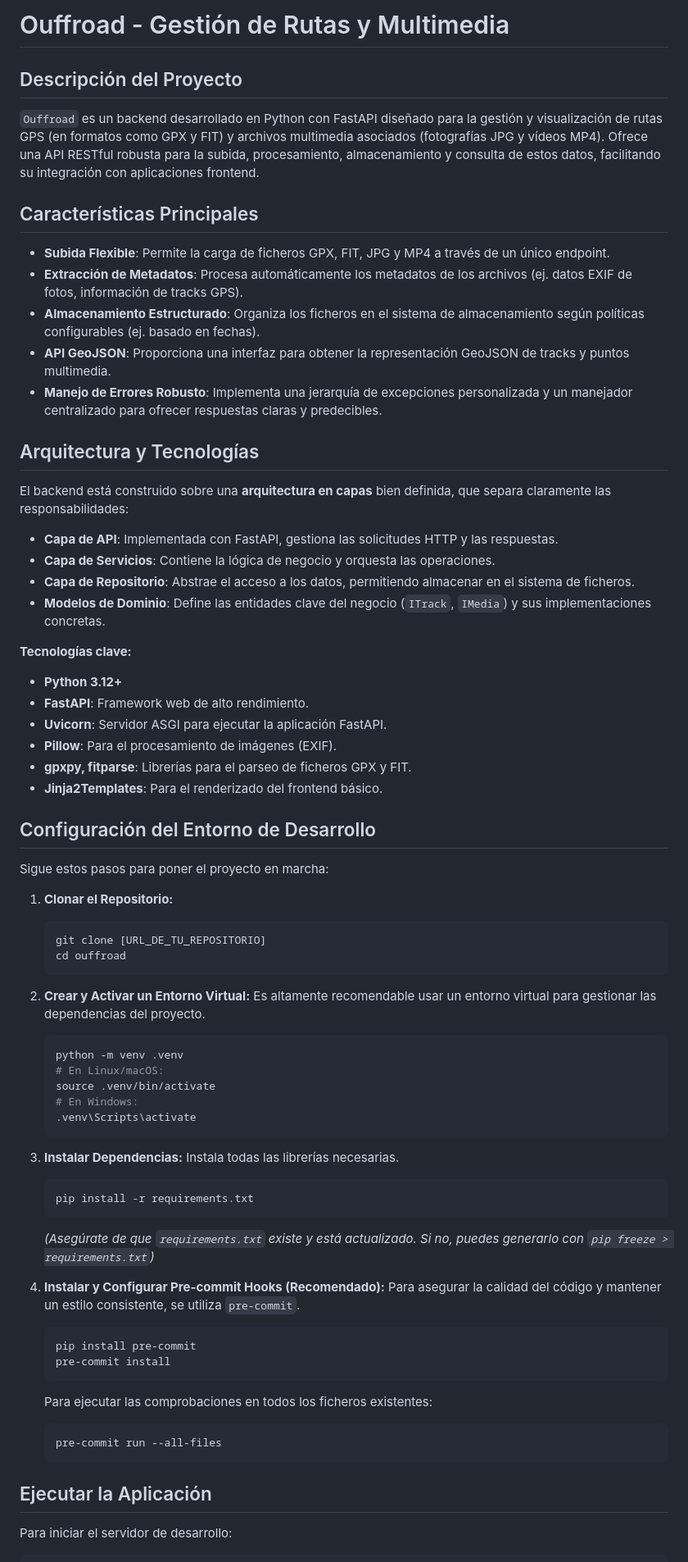
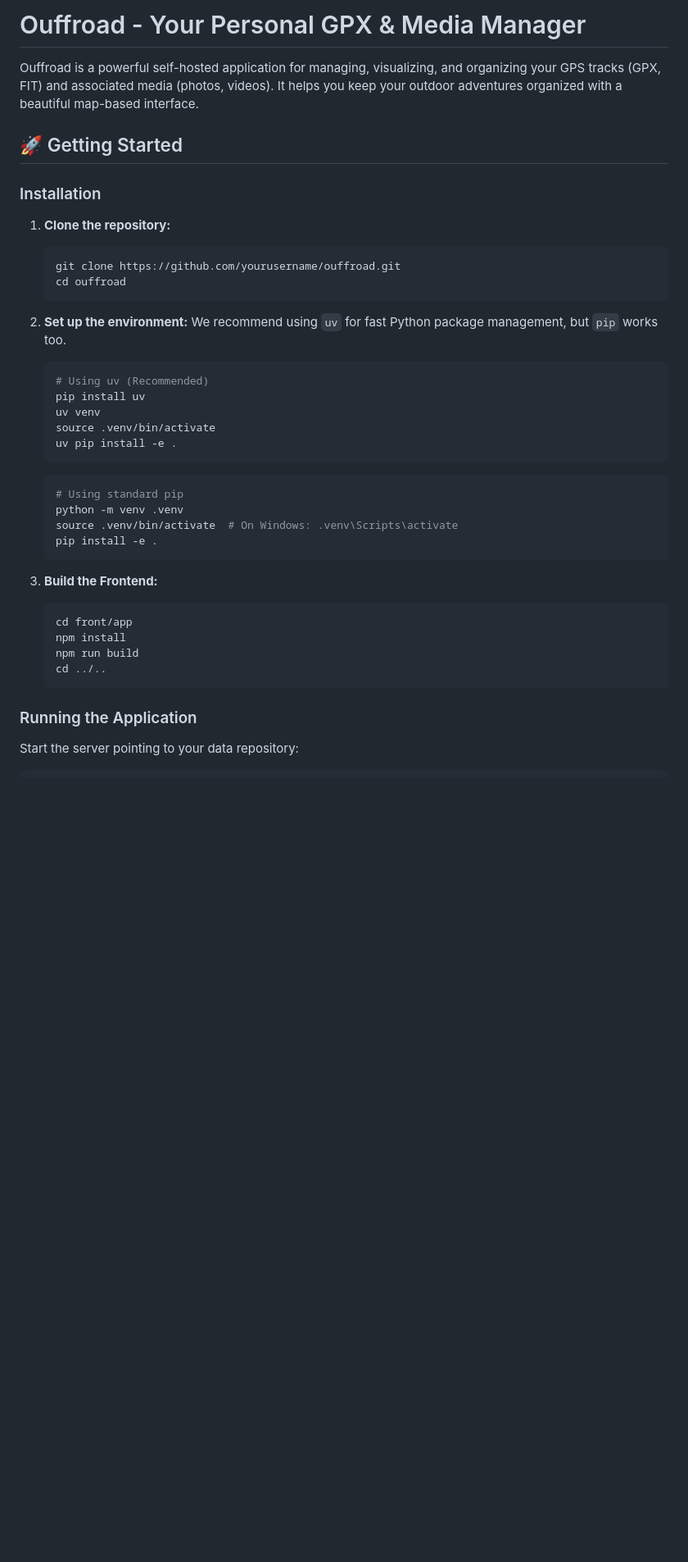
Before and after one commit to dcoello-dev/ouffroad, a Markdown page: README.md, the part around one of its changes. Shown at 82% size. Drawn GitHub-style; blank space fills up the shorter version.

Commit message:
Update readme
Signed-off-by: dcoello-dev <dcpulido91@gmail.com>

````diff
--- a/README.md
+++ b/README.md
@@ -1,71 +1,45 @@
-# Ouffroad - Gestión de Rutas y Multimedia
+# Ouffroad - Your Personal GPX & Media Manager
 
-## Descripción del Proyecto
+Ouffroad is a powerful self-hosted application for managing, visualizing, and organizing your GPS tracks (GPX, FIT) and associated media (photos, videos). It helps you keep your outdoor adventures organized with a beautiful map-based interface.
 
-`Ouffroad` es un backend desarrollado en Python con FastAPI diseñado para la gestión y visualización de rutas GPS (en formatos como GPX y FIT) y archivos multimedia asociados (fotografías JPG y vídeos MP4). Ofrece una API RESTful robusta para la subida, procesamiento, almacenamiento y consulta de estos datos, facilitando su integración con aplicaciones frontend.
+## 🚀 Getting Started
 
-## Características Principales
+### Installation
 
-*   **Subida Flexible**: Permite la carga de ficheros GPX, FIT, JPG y MP4 a través de un único endpoint.
-*   **Extracción de Metadatos**: Procesa automáticamente los metadatos de los archivos (ej. datos EXIF de fotos, información de tracks GPS).
-*   **Almacenamiento Estructurado**: Organiza los ficheros en el sistema de almacenamiento según políticas configurables (ej. basado en fechas).
-*   **API GeoJSON**: Proporciona una interfaz para obtener la representación GeoJSON de tracks y puntos multimedia.
-*   **Manejo de Errores Robusto**: Implementa una jerarquía de excepciones personalizada y un manejador centralizado para ofrecer respuestas claras y predecibles.
-
-## Arquitectura y Tecnologías
-
-El backend está construido sobre una **arquitectura en capas** bien definida, que separa claramente las responsabilidades:
-*   **Capa de API**: Implementada con FastAPI, gestiona las solicitudes HTTP y las respuestas.
-*   **Capa de Servicios**: Contiene la lógica de negocio y orquesta las operaciones.
-*   **Capa de Repositorio**: Abstrae el acceso a los datos, permitiendo almacenar en el sistema de ficheros.
-*   **Modelos de Dominio**: Define las entidades clave del negocio (`ITrack`, `IMedia`) y sus implementaciones concretas.
-
-**Tecnologías clave:**
-*   **Python 3.12+**
-*   **FastAPI**: Framework web de alto rendimiento.
-*   **Uvicorn**: Servidor ASGI para ejecutar la aplicación FastAPI.
-*   **Pillow**: Para el procesamiento de imágenes (EXIF).
-*   **gpxpy, fitparse**: Librerías para el parseo de ficheros GPX y FIT.
-*   **Jinja2Templates**: Para el renderizado del frontend básico.
-
-## Configuración del Entorno de Desarrollo
-
-Sigue estos pasos para poner el proyecto en marcha:
-
-1.  **Clonar el Repositorio:**
+1.  **Clone the repository:**
     ```bash
-    git clone [URL_DE_TU_REPOSITORIO]
+    git clone https://github.com/yourusername/ouffroad.git
     cd ouffroad
     ```
-2.  **Crear y Activar un Entorno Virtual:**
-    Es altamente recomendable usar un entorno virtual para gestionar las dependencias del proyecto.
+
+2.  **Set up the environment:**
+    We recommend using `uv` for fast Python package management, but `pip` works too.
+
     ```bash
-    python -m venv .venv
-    # En Linux/macOS:
+    # Using uv (Recommended)
+    pip install uv
+    uv venv
     source .venv/bin/activate
-    # En Windows:
-    .venv\Scripts\activate
-    ```
-3.  **Instalar Dependencias:**
-    Instala todas las librerías necesarias.
-    ```bash
-    pip install -r requirements.txt
-    ```
-    *(Asegúrate de que `requirements.txt` existe y está actualizado. Si no, puedes generarlo con `pip freeze > requirements.txt`)*
-
-4.  **Instalar y Configurar Pre-commit Hooks (Recomendado):**
-    Para asegurar la calidad del código y mantener un estilo consistente, se utiliza `pre-commit`.
-    ```bash
-    pip install pre-commit
-    pre-commit install
-    ```
-    Para ejecutar las comprobaciones en todos los ficheros existentes:
-    ```bash
-    pre-commit run --all-files
+    uv pip install -e .
     ```
 
-## Ejecutar la Aplicación
+    ```bash
+    # Using standard pip
+    python -m venv .venv
+    source .venv/bin/activate  # On Windows: .venv\Scripts\activate
+    pip install -e .
+    ```
 
-Para iniciar el servidor de desarrollo:
+3.  **Build the Frontend:**
+    ```bash
+    cd front/app
+    npm install
+    npm run build
+    cd ../..
+    ```
+
+### Running the Application
+
+Start the server pointing to your data repository:
 
 ```bash
````
Also changed, not shown: other parts of README.md (+63 -65 lines).
